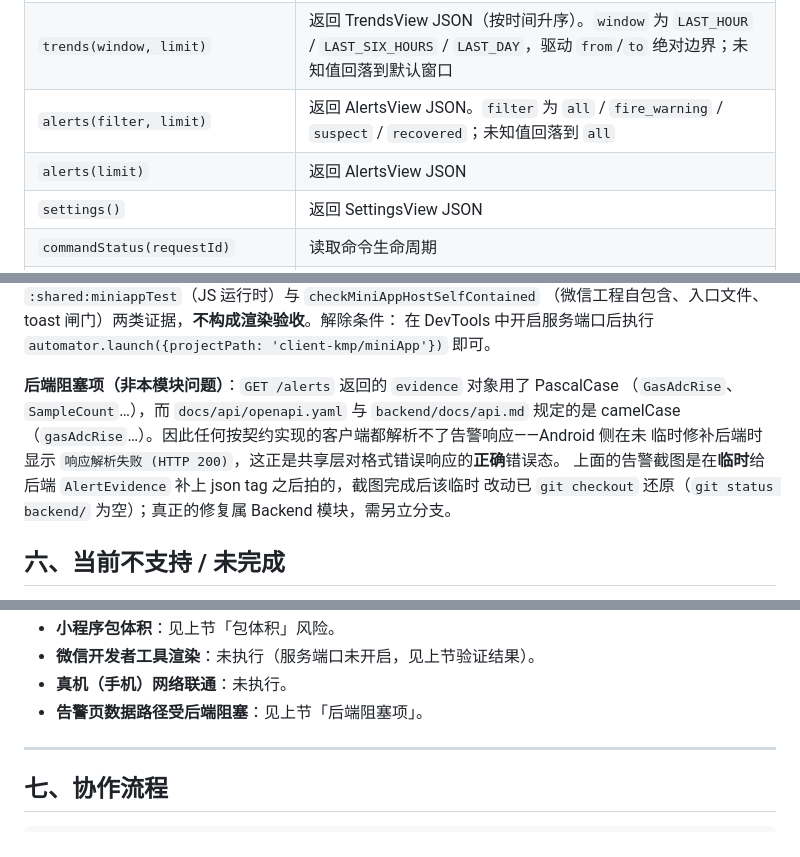
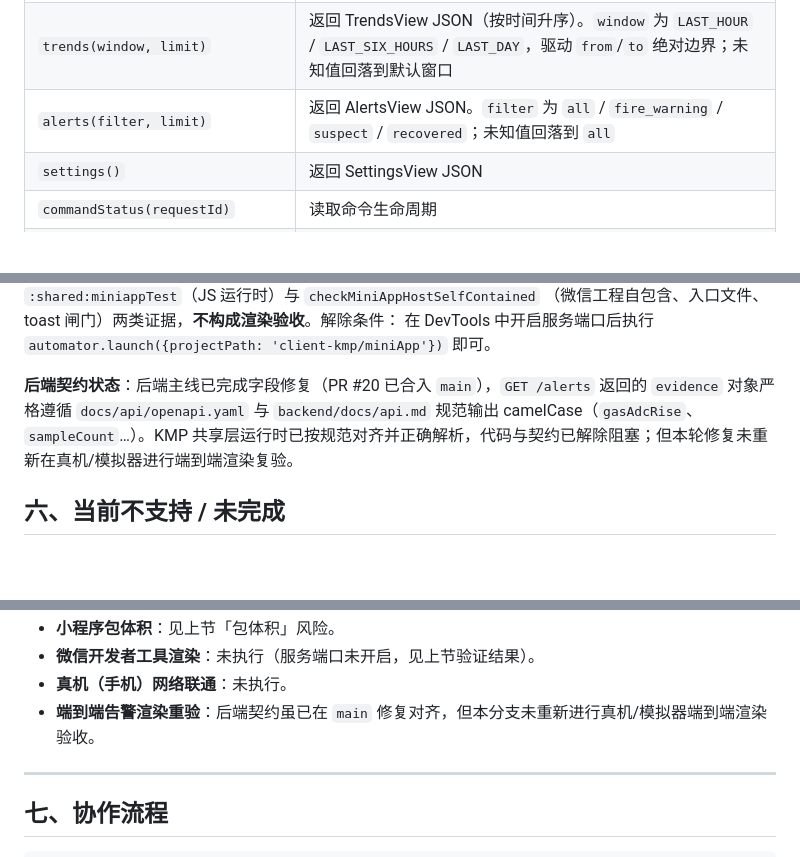
Before and after one commit to 12-test-12/final, a Markdown page: client-kmp/README.md, 3 parts joined by grey strips. Rendered like a GitHub page; blank space fills up the shorter version.

Commit message:
docs(kmp): update backend contract status and clean up exported api signatures

```diff
--- a/client-kmp/README.md
+++ b/client-kmp/README.md
@@ -87,7 +87,6 @@ bundle.org.example.client_kmp.monitoring.LabMonitorExports
 | `dashboard()` | 返回 DashboardView JSON |
 | `trends(window, limit)` | 返回 TrendsView JSON（按时间升序）。`window` 为 `LAST_HOUR` / `LAST_SIX_HOURS` / `LAST_DAY`，驱动 `from`/`to` 绝对边界；未知值回落到默认窗口 |
 | `alerts(filter, limit)` | 返回 AlertsView JSON。`filter` 为 `all` / `fire_warning` / `suspect` / `recovered`；未知值回落到 `all` |
-| `alerts(limit)` | 返回 AlertsView JSON |
 | `settings()` | 返回 SettingsView JSON |
 | `commandStatus(requestId)` | 读取命令生命周期 |
 | `awaitCommandOutcome(requestId)` | 等待设备确认；超时返回 `null`（未确认，非失败） |
@@ -316,12 +315,7 @@ MiniApp 侧目前只有 `:shared:miniappTest`（JS 运行时）与 `checkMiniApp
 （微信工程自包含、入口文件、toast 闸门）两类证据，**不构成渲染验收**。解除条件：
 在 DevTools 中开启服务端口后执行 `automator.launch({projectPath: 'client-kmp/miniApp'})` 即可。
 
-**后端阻塞项（非本模块问题）**：`GET /alerts` 返回的 `evidence` 对象用了 PascalCase
-（`GasAdcRise`、`SampleCount`…），而 `docs/api/openapi.yaml` 与 `backend/docs/api.md` 规定的是
-camelCase（`gasAdcRise`…）。因此任何按契约实现的客户端都解析不了告警响应——Android 侧在未
-临时修补后端时显示 `响应解析失败 (HTTP 200)`，这正是共享层对格式错误响应的**正确**错误态。
-上面的告警截图是在**临时**给后端 `AlertEvidence` 补上 json tag 之后拍的，截图完成后该临时
-改动已 `git checkout` 还原（`git status backend/` 为空）；真正的修复属 Backend 模块，需另立分支。
+**后端契约状态**：后端主线已完成字段修复（PR #20 已合入 `main`），`GET /alerts` 返回的 `evidence` 对象严格遵循 `docs/api/openapi.yaml` 与 `backend/docs/api.md` 规范输出 camelCase（`gasAdcRise`、`sampleCount`…）。KMP 共享层运行时已按规范对齐并正确解析，代码与契约已解除阻塞；但本轮修复未重新在真机/模拟器进行端到端渲染复验。
 
 ## 六、当前不支持 / 未完成
 
@@ -342,7 +336,7 @@ camelCase（`gasAdcRise`…）。因此任何按契约实现的客户端都解
 - **小程序包体积**：见上节「包体积」风险。
 - **微信开发者工具渲染**：未执行（服务端口未开启，见上节验证结果）。
 - **真机（手机）网络联通**：未执行。
-- **告警页数据路径受后端阻塞**：见上节「后端阻塞项」。
+- **端到端告警渲染重验**：后端契约虽已在 `main` 修复对齐，但本分支未重新进行真机/模拟器端到端渲染验收。
 
 ---
 
```
